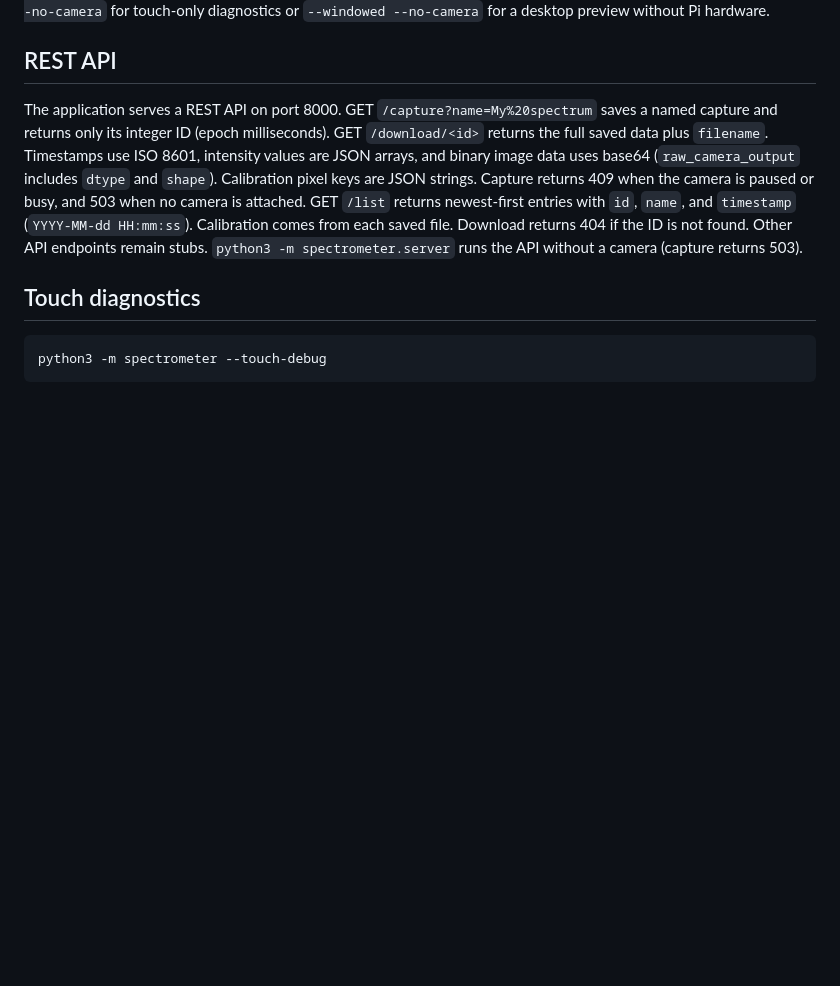
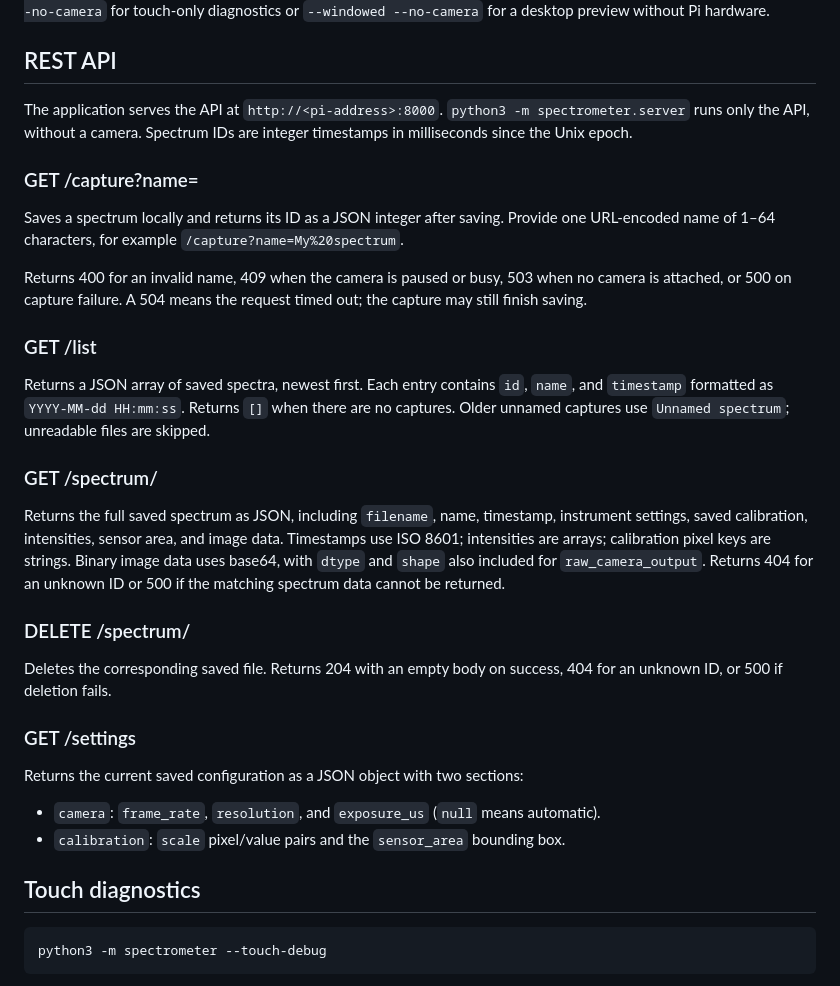
Before and after one commit to mkmatlock/spectrometer, a Markdown page: README.md, the part around the change. Drawn GitHub-style; blank space fills up the shorter version.

Commit message:
Improve REST API documentation

```diff
--- a/README.md
+++ b/README.md
@@ -70,16 +70,47 @@ period and first-frame exposure. Use `--no-camera` for touch-only diagnostics or
 
 ## REST API
 
-The application serves a REST API on port 8000. GET `/capture?name=My%20spectrum`
-saves a named capture and returns only its integer ID (epoch milliseconds).
-GET `/download/<id>` returns the full saved data plus `filename`. Timestamps use ISO
-8601, intensity values are JSON arrays, and binary image data uses base64
-(`raw_camera_output` includes `dtype` and `shape`). Calibration pixel keys are
-JSON strings. Capture returns 409 when the camera is paused or busy, and 503
-when no camera is attached. GET `/list` returns newest-first entries with `id`, `name`,
-and `timestamp` (`YYYY-MM-dd HH:mm:ss`).
-Calibration comes from each saved file. Download returns 404 if the ID is not found. Other API endpoints remain stubs.
-`python3 -m spectrometer.server` runs the API without a camera (capture returns 503).
+The application serves the API at `http://<pi-address>:8000`.
+`python3 -m spectrometer.server` runs only the API, without a camera.
+Spectrum IDs are integer timestamps in milliseconds since the Unix epoch.
+
+### GET /capture?name=<name>
+
+Saves a spectrum locally and returns its ID as a JSON integer after saving.
+Provide one URL-encoded name of 1–64 characters, for example
+`/capture?name=My%20spectrum`.
+
+Returns 400 for an invalid name, 409 when the camera is paused or busy, 503
+when no camera is attached, or 500 on capture failure. A 504 means the request
+timed out; the capture may still finish saving.
+
+### GET /list
+
+Returns a JSON array of saved spectra, newest first. Each entry contains `id`,
+`name`, and `timestamp` formatted as `YYYY-MM-dd HH:mm:ss`. Returns `[]` when
+there are no captures. Older unnamed captures use `Unnamed spectrum`;
+unreadable files are skipped.
+
+### GET /spectrum/<id>
+
+Returns the full saved spectrum as JSON, including `filename`, name, timestamp,
+instrument settings, saved calibration, intensities, sensor area, and image data.
+Timestamps use ISO 8601; intensities are arrays; calibration pixel keys are
+strings. Binary image data uses base64, with `dtype` and `shape` also included
+for `raw_camera_output`. Returns 404 for an unknown ID or 500 if the matching
+spectrum data cannot be returned.
+
+### DELETE /spectrum/<id>
+
+Deletes the corresponding saved file. Returns 204 with an empty body on success,
+404 for an unknown ID, or 500 if deletion fails.
+
+### GET /settings
+
+Returns the current saved configuration as a JSON object with two sections:
+
+- `camera`: `frame_rate`, `resolution`, and `exposure_us` (`null` means automatic).
+- `calibration`: `scale` pixel/value pairs and the `sensor_area` bounding box.
 
 ## Touch diagnostics
 
```
